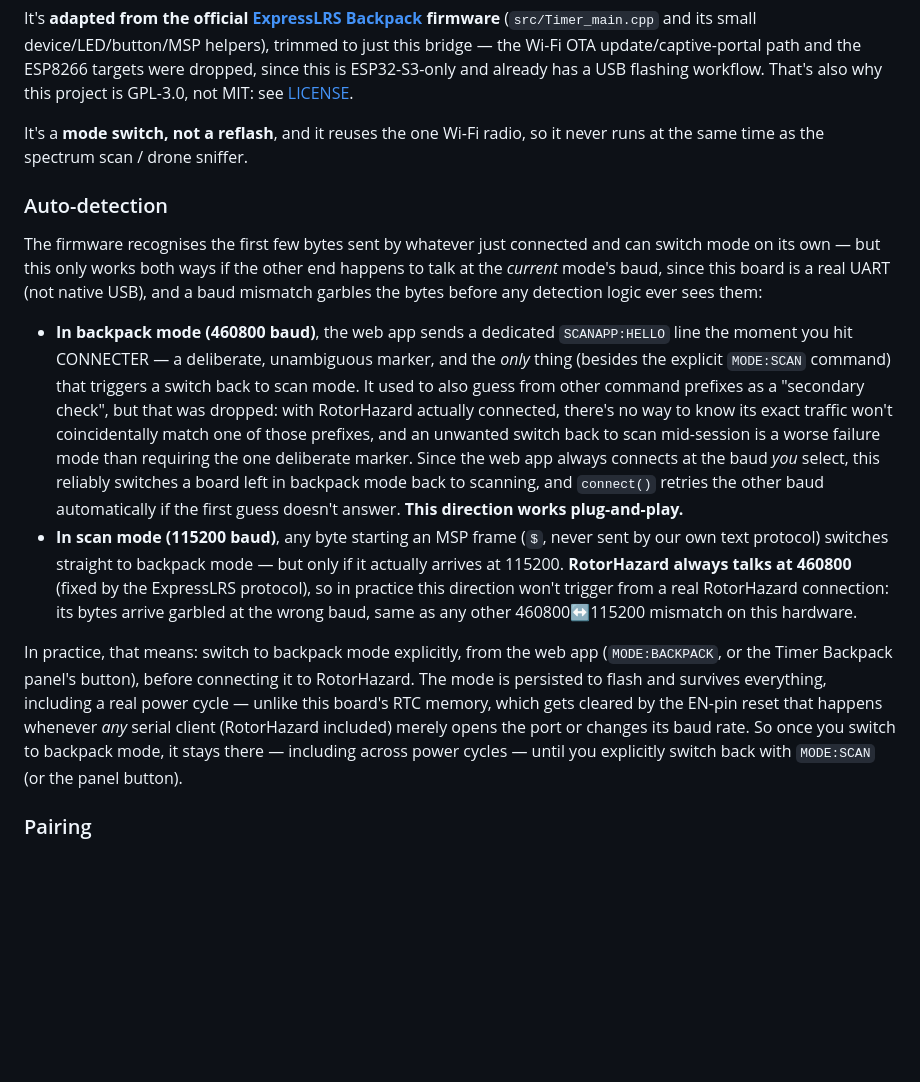
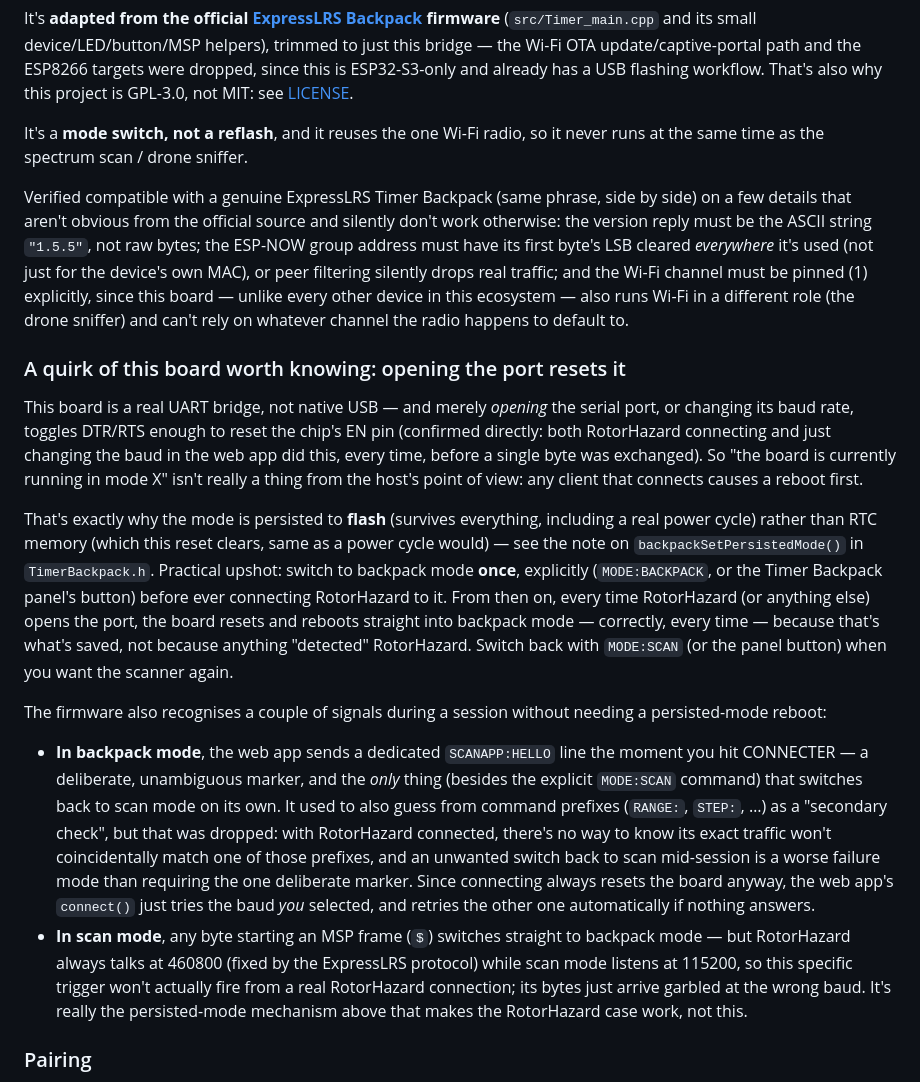
Before and after one commit to FLORIANSV35/Drone-Scan-Tool, a Markdown page: README.md, the part around the change. Rendered like a GitHub page; blank space fills up the shorter version.

Commit message:
README: rewrite Auto-detection section around the EN-pin reset discovery
The old wording still framed this as 'the board detects what mode the
other end expects', which stopped being accurate once we found that
simply opening the port (or changing baud) resets this board's chip
every time — there's no mode continuity across a connection to detect
in the first place. Rewritten around what's actually true: mode is
flash-persisted so it survives that reset, and that persistence (not
any detection) is what makes RotorHazard reliably land in backpack
mode. Also added a compatibility note on the version-string format,
MAC masking, and Wi-Fi channel pinning found while getting a real
RotorHazard connection working, since none of it is obvious from the
upstream source and all three silently fail otherwise.

Co-Authored-By: Claude Sonnet 5 <noreply@anthropic.com>

```diff
--- a/README.md
+++ b/README.md
@@ -117,14 +117,18 @@ It's **adapted from the official [ExpressLRS Backpack](https://github.com/Expres
 
 It's a **mode switch, not a reflash**, and it reuses the one Wi-Fi radio, so it never runs at the same time as the spectrum scan / drone sniffer.
 
-### Auto-detection
+Verified compatible with a genuine ExpressLRS Timer Backpack (same phrase, side by side) on a few details that aren't obvious from the official source and silently don't work otherwise: the version reply must be the ASCII string `"1.5.5"`, not raw bytes; the ESP-NOW group address must have its first byte's LSB cleared *everywhere* it's used (not just for the device's own MAC), or peer filtering silently drops real traffic; and the Wi-Fi channel must be pinned (1) explicitly, since this board — unlike every other device in this ecosystem — also runs Wi-Fi in a different role (the drone sniffer) and can't rely on whatever channel the radio happens to default to.
 
-The firmware recognises the first few bytes sent by whatever just connected and can switch mode on its own — but this only works both ways if the other end happens to talk at the *current* mode's baud, since this board is a real UART (not native USB), and a baud mismatch garbles the bytes before any detection logic ever sees them:
+### A quirk of this board worth knowing: opening the port resets it
 
-- **In backpack mode (460800 baud)**, the web app sends a dedicated `SCANAPP:HELLO` line the moment you hit CONNECTER — a deliberate, unambiguous marker, and the *only* thing (besides the explicit `MODE:SCAN` command) that triggers a switch back to scan mode. It used to also guess from other command prefixes as a "secondary check", but that was dropped: with RotorHazard actually connected, there's no way to know its exact traffic won't coincidentally match one of those prefixes, and an unwanted switch back to scan mid-session is a worse failure mode than requiring the one deliberate marker. Since the web app always connects at the baud *you* select, this reliably switches a board left in backpack mode back to scanning, and `connect()` retries the other baud automatically if the first guess doesn't answer. **This direction works plug-and-play.**
-- **In scan mode (115200 baud)**, any byte starting an MSP frame (`$`, never sent by our own text protocol) switches straight to backpack mode — but only if it actually arrives at 115200. **RotorHazard always talks at 460800** (fixed by the ExpressLRS protocol), so in practice this direction won't trigger from a real RotorHazard connection: its bytes arrive garbled at the wrong baud, same as any other 460800↔115200 mismatch on this hardware.
+This board is a real UART bridge, not native USB — and merely *opening* the serial port, or changing its baud rate, toggles DTR/RTS enough to reset the chip's EN pin (confirmed directly: both RotorHazard connecting and just changing the baud in the web app did this, every time, before a single byte was exchanged). So "the board is currently running in mode X" isn't really a thing from the host's point of view: any client that connects causes a reboot first.
 
-In practice, that means: switch to backpack mode explicitly, from the web app (`MODE:BACKPACK`, or the Timer Backpack panel's button), before connecting it to RotorHazard. The mode is persisted to flash and survives everything, including a real power cycle — unlike this board's RTC memory, which gets cleared by the EN-pin reset that happens whenever *any* serial client (RotorHazard included) merely opens the port or changes its baud rate. So once you switch to backpack mode, it stays there — including across power cycles — until you explicitly switch back with `MODE:SCAN` (or the panel button).
+That's exactly why the mode is persisted to **flash** (survives everything, including a real power cycle) rather than RTC memory (which this reset clears, same as a power cycle would) — see the note on `backpackSetPersistedMode()` in `TimerBackpack.h`. Practical upshot: switch to backpack mode **once**, explicitly (`MODE:BACKPACK`, or the Timer Backpack panel's button) before ever connecting RotorHazard to it. From then on, every time RotorHazard (or anything else) opens the port, the board resets and reboots straight into backpack mode — correctly, every time — because that's what's saved, not because anything "detected" RotorHazard. Switch back with `MODE:SCAN` (or the panel button) when you want the scanner again.
+
+The firmware also recognises a couple of signals during a session without needing a persisted-mode reboot:
+
+- **In backpack mode**, the web app sends a dedicated `SCANAPP:HELLO` line the moment you hit CONNECTER — a deliberate, unambiguous marker, and the *only* thing (besides the explicit `MODE:SCAN` command) that switches back to scan mode on its own. It used to also guess from command prefixes (`RANGE:`, `STEP:`, …) as a "secondary check", but that was dropped: with RotorHazard connected, there's no way to know its exact traffic won't coincidentally match one of those prefixes, and an unwanted switch back to scan mid-session is a worse failure mode than requiring the one deliberate marker. Since connecting always resets the board anyway, the web app's `connect()` just tries the baud *you* selected, and retries the other one automatically if nothing answers.
+- **In scan mode**, any byte starting an MSP frame (`$`) switches straight to backpack mode — but RotorHazard always talks at 460800 (fixed by the ExpressLRS protocol) while scan mode listens at 115200, so this specific trigger won't actually fire from a real RotorHazard connection; its bytes just arrive garbled at the wrong baud. It's really the persisted-mode mechanism above that makes the RotorHazard case work, not this.
 
 ### Pairing
 
```
